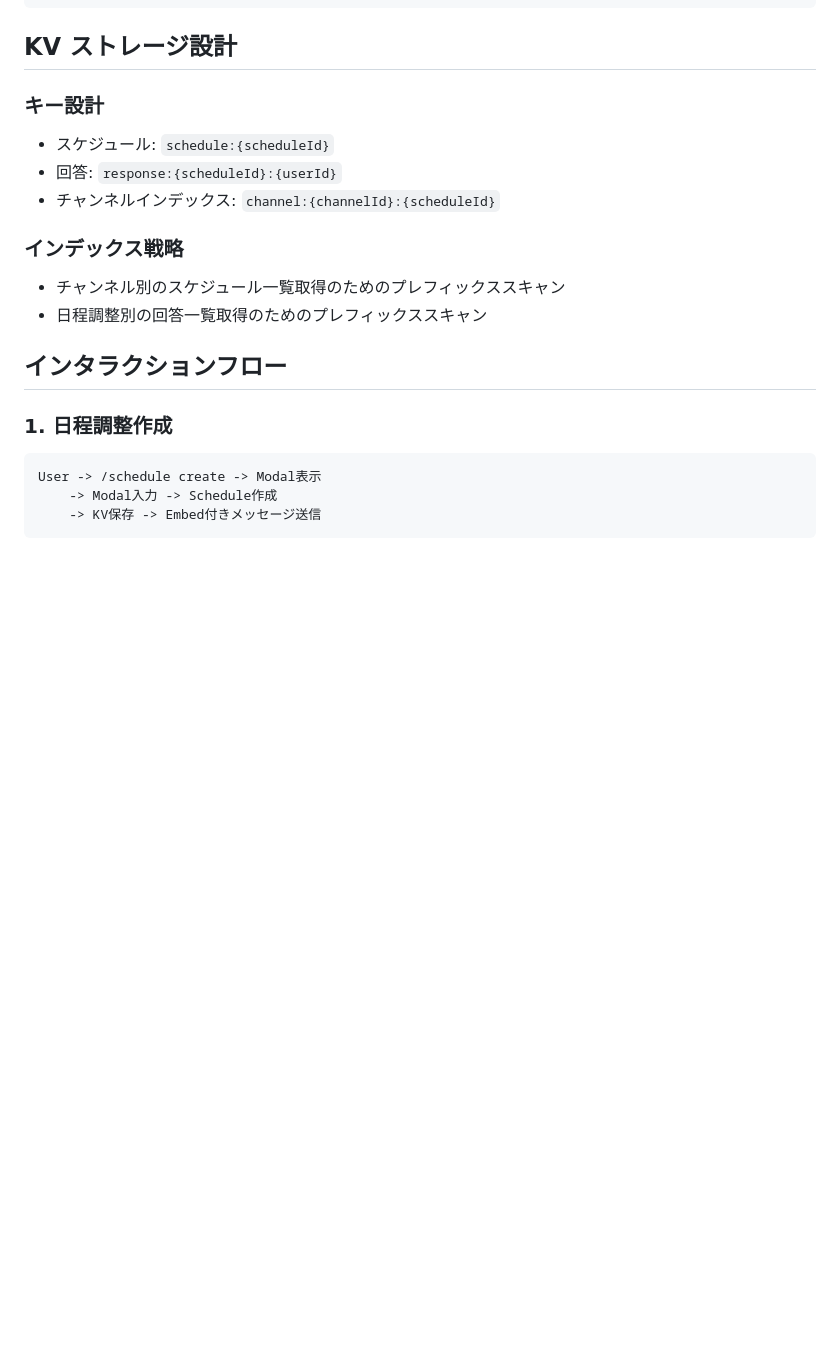
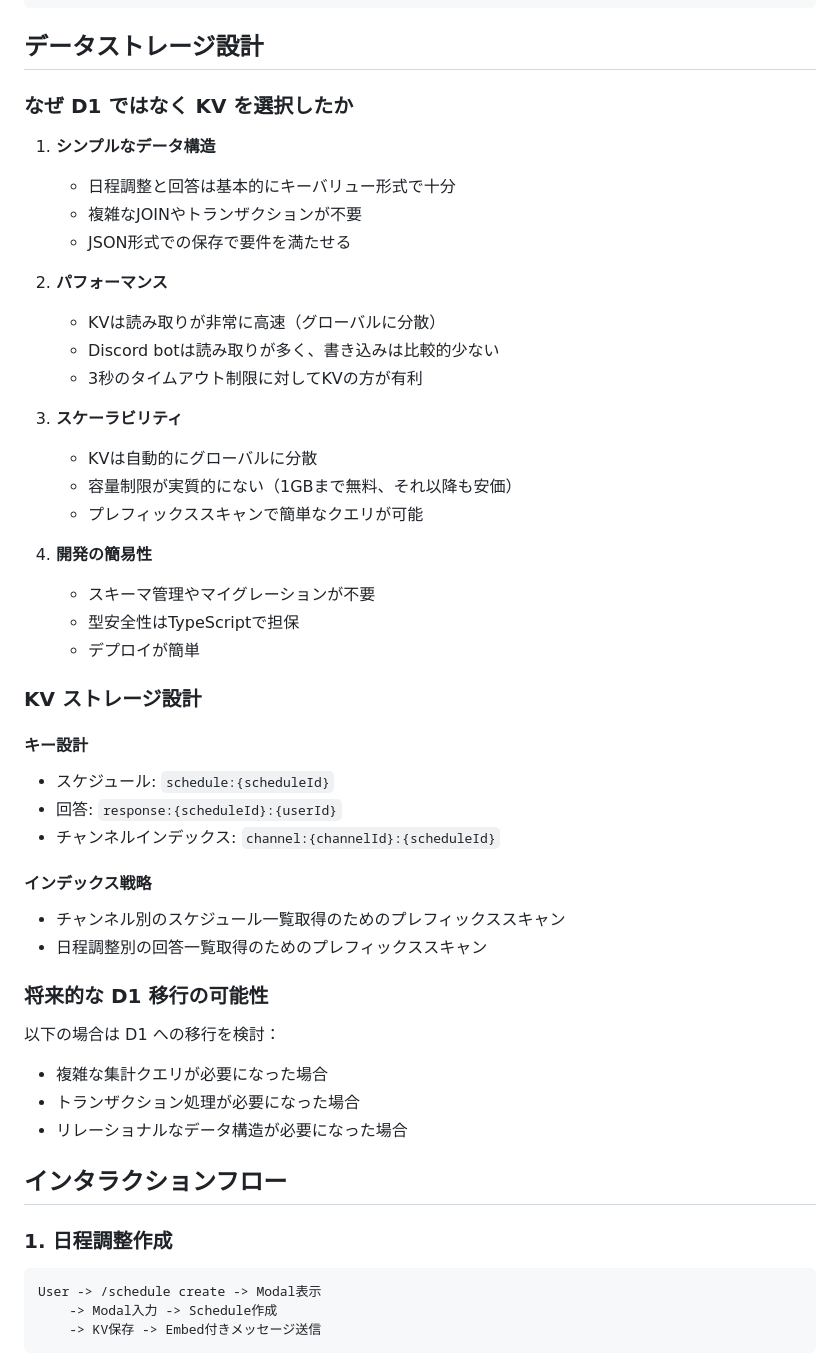
Before and after one commit to retoruto-carry/choseichan, a Markdown page: docs/ARCHITECTURE.md, the part around the change. Drawn GitHub-style; blank space fills up the shorter version.

Commit message:
docs: add rationale for choosing KV over D1 in ARCHITECTURE.md
- Explain why KV was chosen over D1 for this project
- Simple key-value structure fits the use case perfectly
- Better performance for Discord's 3-second timeout constraint
- Global distribution and automatic scaling
- Easier development without schema management
- Note potential future migration scenarios to D1

🤖 Generated with [Claude Code](https://claude.ai/code)

Co-Authored-By: Claude <noreply@anthropic.com>

````diff
--- a/docs/ARCHITECTURE.md
+++ b/docs/ARCHITECTURE.md
@@ -119,18 +119,49 @@ Discord 調整ちゃんは、Cloudflare Workers 上で動作するサーバー
 }
 ```
 
-## KV ストレージ設計
+## データストレージ設計
 
-### キー設計
+### なぜ D1 ではなく KV を選択したか
+
+1. **シンプルなデータ構造**
+   - 日程調整と回答は基本的にキーバリュー形式で十分
+   - 複雑なJOINやトランザクションが不要
+   - JSON形式での保存で要件を満たせる
+
+2. **パフォーマンス**
+   - KVは読み取りが非常に高速（グローバルに分散）
+   - Discord botは読み取りが多く、書き込みは比較的少ない
+   - 3秒のタイムアウト制限に対してKVの方が有利
+
+3. **スケーラビリティ**
+   - KVは自動的にグローバルに分散
+   - 容量制限が実質的にない（1GBまで無料、それ以降も安価）
+   - プレフィックススキャンで簡単なクエリが可能
+
+4. **開発の簡易性**
+   - スキーマ管理やマイグレーションが不要
+   - 型安全性はTypeScriptで担保
+   - デプロイが簡単
+
+### KV ストレージ設計
+
+#### キー設計
 
 - スケジュール: `schedule:{scheduleId}`
 - 回答: `response:{scheduleId}:{userId}`
 - チャンネルインデックス: `channel:{channelId}:{scheduleId}`
 
-### インデックス戦略
+#### インデックス戦略
 
 - チャンネル別のスケジュール一覧取得のためのプレフィックススキャン
 - 日程調整別の回答一覧取得のためのプレフィックススキャン
+
+### 将来的な D1 移行の可能性
+
+以下の場合は D1 への移行を検討：
+- 複雑な集計クエリが必要になった場合
+- トランザクション処理が必要になった場合
+- リレーショナルなデータ構造が必要になった場合
 
 ## インタラクションフロー
 
````
